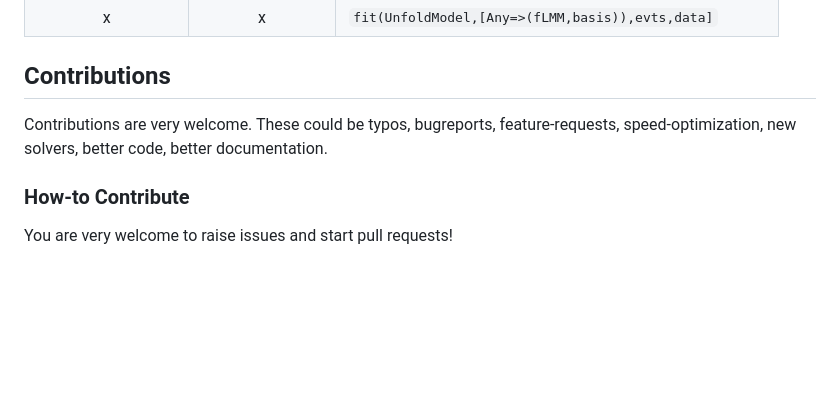
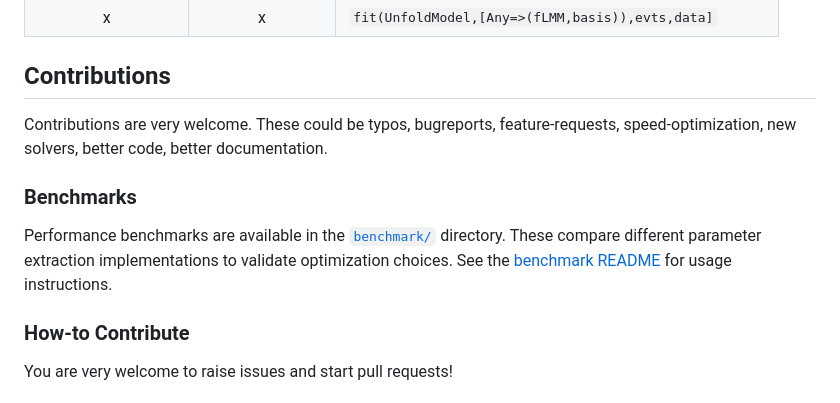
Before and after one commit to unfoldtoolbox/UnfoldMixedModels.jl, a Markdown page: README.md, the part around the change. Rendered like a GitHub page; blank space fills up the shorter version.

```diff
--- a/README.md
+++ b/README.md
@@ -96,6 +96,10 @@ To fit any of the models, Unfold.jl offers a unified syntax:
 
 Contributions are very welcome. These could be typos, bugreports, feature-requests, speed-optimization, new solvers, better code, better documentation.
 
+### Benchmarks
+
+Performance benchmarks are available in the [`benchmark/`](benchmark/) directory. These compare different parameter extraction implementations to validate optimization choices. See the [benchmark README](benchmark/README.md) for usage instructions.
+
 ### How-to Contribute
 
 You are very welcome to raise issues and start pull requests!
```
Also changed, not shown: benchmark/SUMMARY.md (added, +63 -0 lines).
